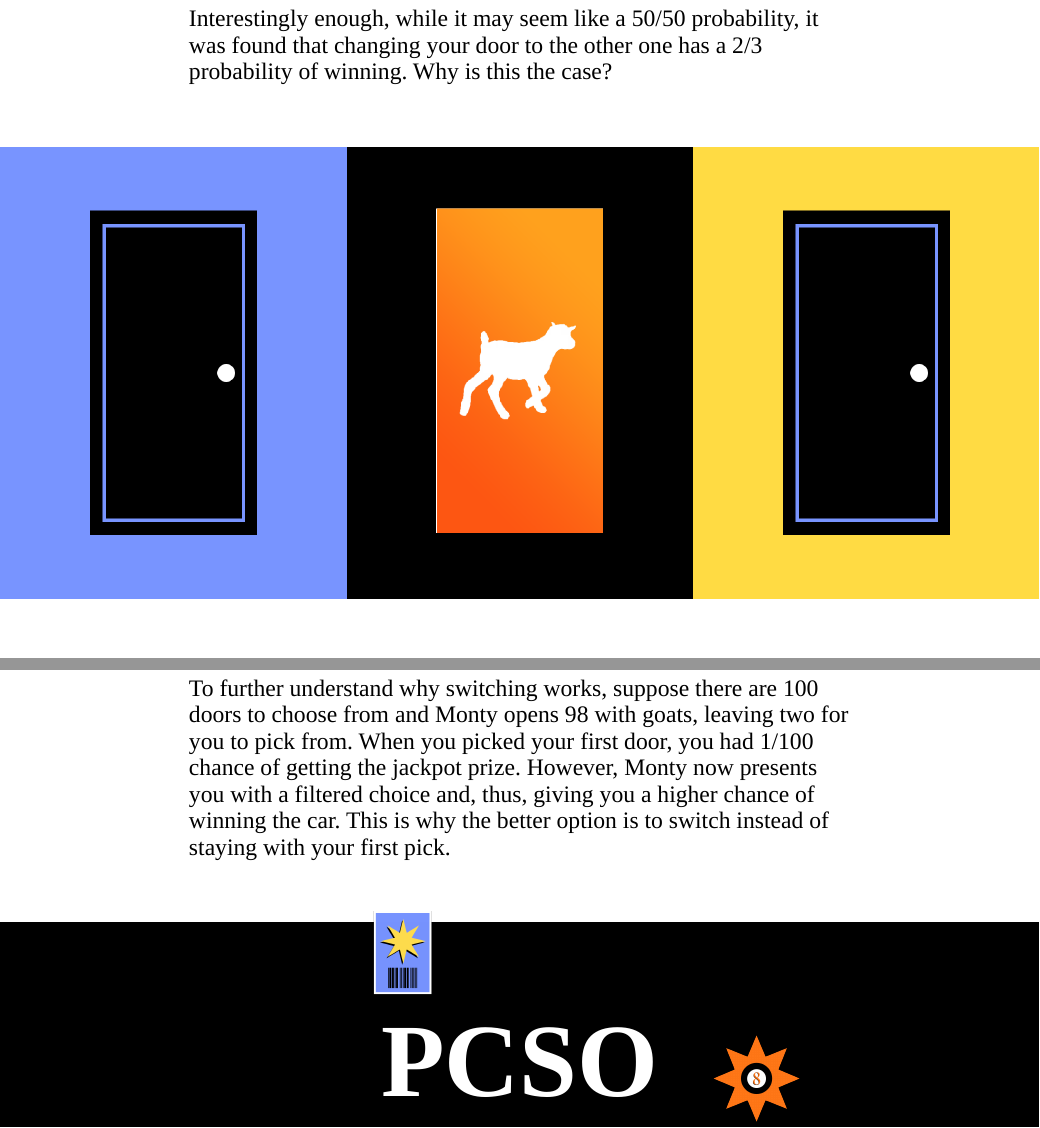
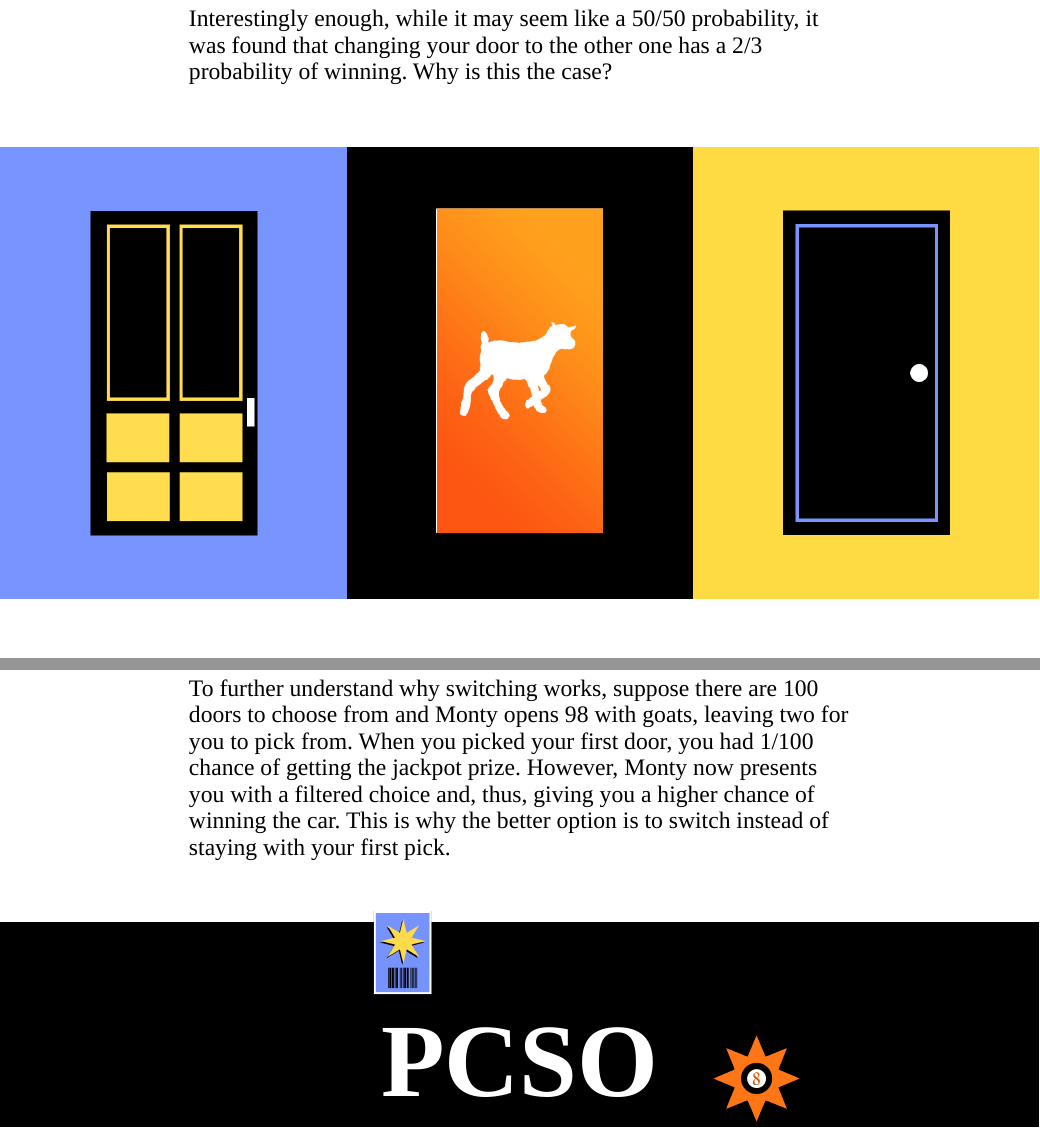
Before and after one commit to daveigh-abogado/Summative-Assessment-1, an R Markdown document (Summative Assessment 1.Rmd): the page in a window 1100 px wide, from 1190 px down, and a second part further down, joined at a grey line. Rendered offline with R 4.5, knitr and Pandoc, with nearby package versions.

Commit message:
more details to pcso and changed door graphic

```diff
--- a/Summative Assessment 1.Rmd
+++ b/Summative Assessment 1.Rmd
@@ -51,7 +51,7 @@ winning. Why is this the case?
 </div>
 
 <div id="door3">
-<img src="door_1.png" alt="Door 3">
+<img src="door_3.png" alt="Door 3">
 </div>
 
 </section>
--- a/styles.css
+++ b/styles.css
@@ -185,10 +185,29 @@ h2{
     background-color: #FF7717;
 }
 
-#right img{
+.pcso-conclusion {
+    display: grid;
+    grid-auto-flow: column;
+    grid-auto-columns: 1fr, 3fr;
+}
+
+#right-2 {
+    background-color: white;
+    color: black;
+    padding: 50px;
+    font-family: georgia, serif;
+    font-size: 25px;
+}
+
+#left-2 {
+    background-color: #7894FF;
+}
+
+#right img, #left-2 img{
     display: block;
     margin-left: auto;
     margin-right: auto;
+    margin-top: 50px;
     top: 50%;
     width: 65%;
 }
```
Also changed, not shown: door_1.png, door_3.png (added), loss.gif (added), Summative Assessment 1.Rmd (5 more changed lines).
